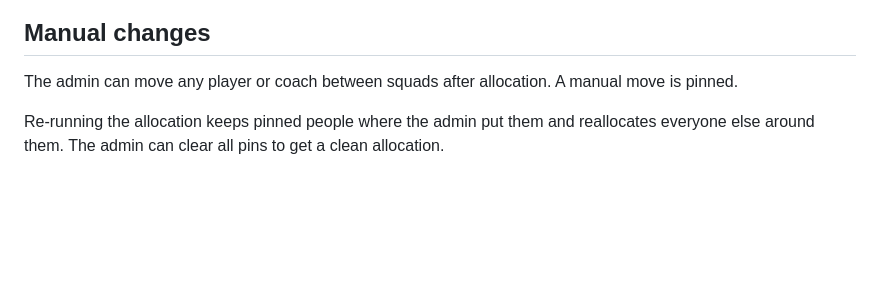
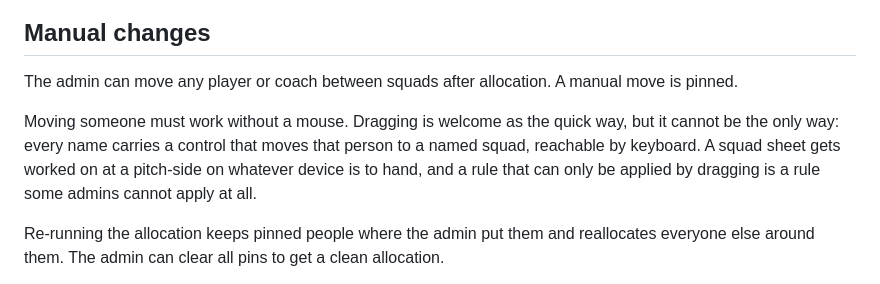
Before and after one commit to paulkeegan105/kc-training-app, a Markdown page: allocation-rules.md, the part around the change. Drawn GitHub-style; blank space fills up the shorter version.

```diff
--- a/allocation-rules.md
+++ b/allocation-rules.md
@@ -174,6 +174,8 @@ The reason is that banded squads make a child's rating readable by any parent wh
 
 The admin can move any player or coach between squads after allocation. A manual move is pinned.
 
+Moving someone must work without a mouse. Dragging is welcome as the quick way, but it cannot be the only way: every name carries a control that moves that person to a named squad, reachable by keyboard. A squad sheet gets worked on at a pitch-side on whatever device is to hand, and a rule that can only be applied by dragging is a rule some admins cannot apply at all.
+
 Re-running the allocation keeps pinned people where the admin put them and reallocates everyone else around them. The admin can clear all pins to get a clean allocation.
 
 When the coach-with-own-child setting is on, moving one of a coach and child pair moves the other with it, and warns the admin: a manual move never splits the pair. With the setting off there is no pair to hold together, and a coach moves on their own.
```
Also changed, not shown: app-spec.md (+13 -3 lines), open-questions.md (+12 -0 lines).
